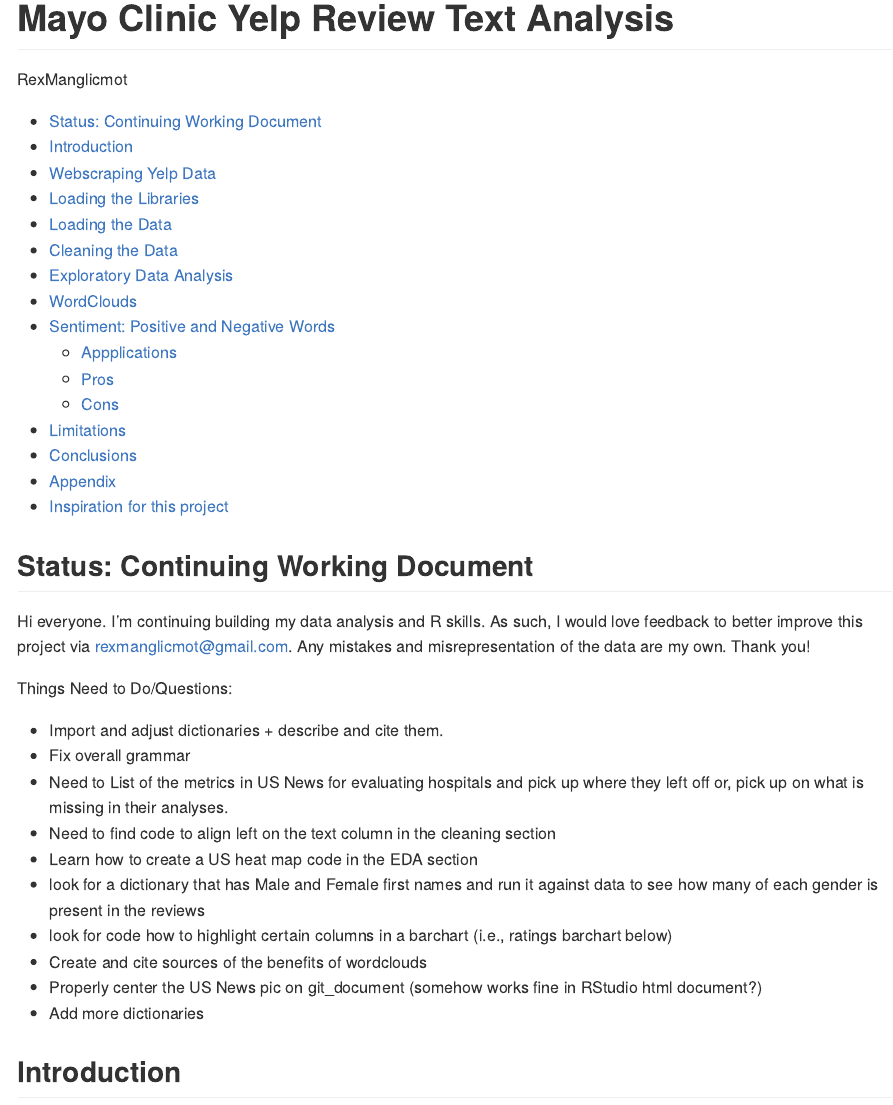
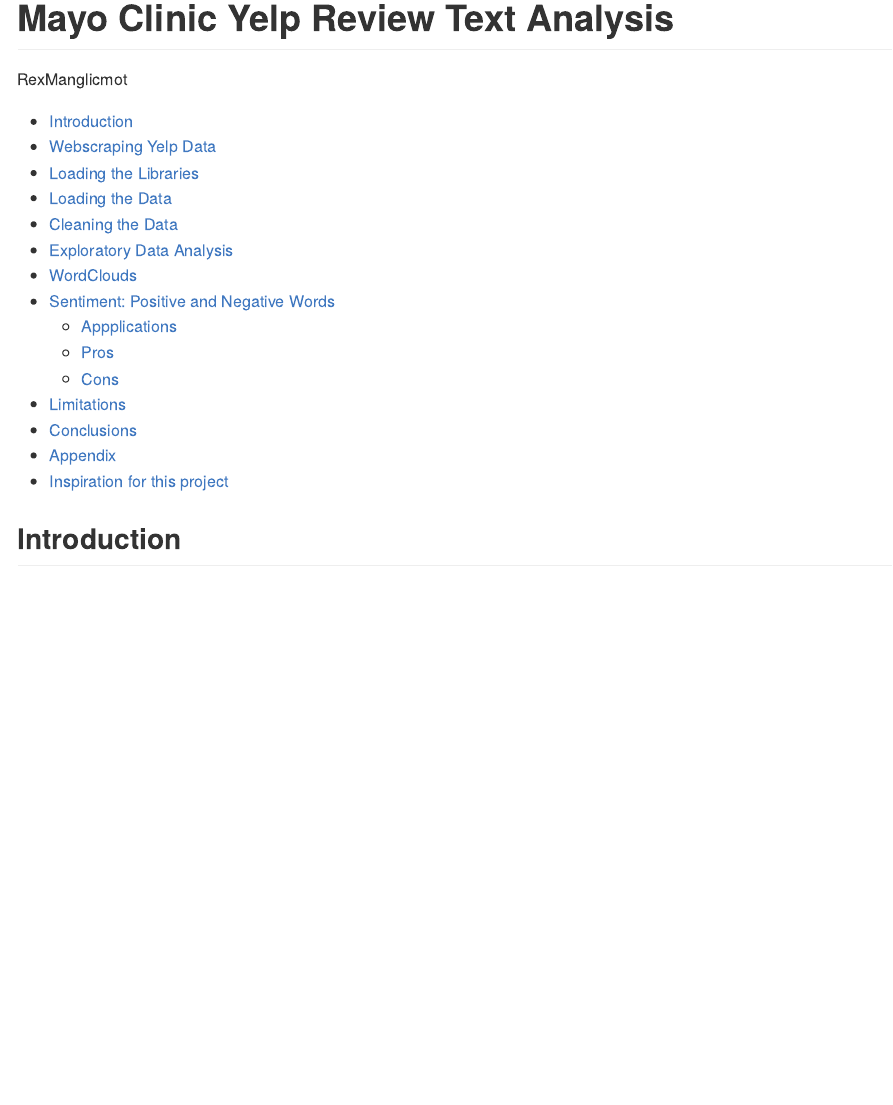
Before and after one commit to RexManglicmot/Mayo-NLP-Sentiment-Analysis, an R Markdown document (Mayo Clinic Yelp Review Text Analysis.Rmd): the page in a window 1100 px wide, from its top. Rendered offline with R 4.5, knitr and Pandoc, with nearby package versions; long lines of code are wrapped.

Commit message:
Deleted Working Document section

```diff
--- a/Mayo Clinic Yelp Review Text Analysis.Rmd
+++ b/Mayo Clinic Yelp Review Text Analysis.Rmd
@@ -7,22 +7,6 @@
 
 always_allow_html: true
 ---
-
-## Status: Continuing Working Document
-Hi everyone. I’m continuing building my data analysis and R skills. As such, I would love feedback to better improve this project via rexmanglicmot@gmail.com. Any mistakes and misrepresentation of the data are my own. Thank you!
-
-Things Need to Do/Questions:
-
-* Import and adjust dictionaries + describe and cite them.
-* Fix overall grammar
-* Need to List of the metrics in US News for evaluating hospitals and pick up where they left off or, pick up on what is missing in their analyses.
-* Need to find code to align left on the text column in the cleaning section
-* Learn how to create a US heat map code in the EDA section
-* look for a dictionary that has Male and Female first names and run it against data to see how many of each gender is present in the reviews
-* look for code how to highlight certain columns in a barchart (i.e., ratings barchart below)
-* Create and cite sources of the benefits of wordclouds
-* Properly center the US News pic on git_document (somehow works fine in RStudio html document?)
-* Add more dictionaries
 
 ## Introduction
 <p align="center"> <img src="https://target.scene7.com/is/image/Target/GUEST_1ec18fe8-25da-4ae9-a754-33f87564fdcb?wid=725&hei=725&qlt=80&fmt=webp" width="400"/> </p>
```
Also changed, not shown: Mayo-Clinic-Yelp-Review-Text-Analysis_files/figure-gfm/unnamed-chunk-21-1.png, Mayo-Clinic-Yelp-Review-Text-Analysis_files/figure-gfm/unnamed-chunk-23-1.png, Mayo-Clinic-Yelp-Review-Text-Analysis_files/figure-gfm/unnamed-chunk-23-2.png.
